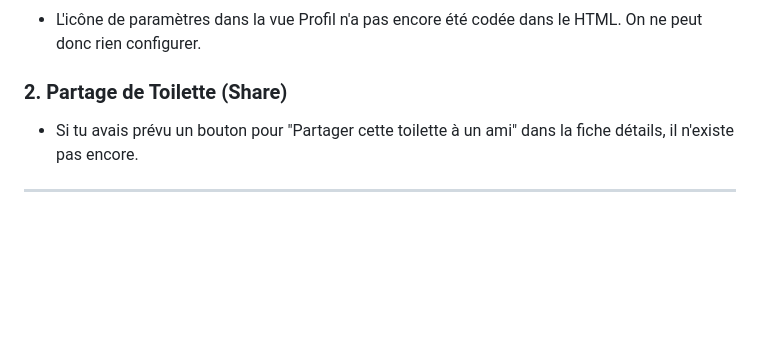
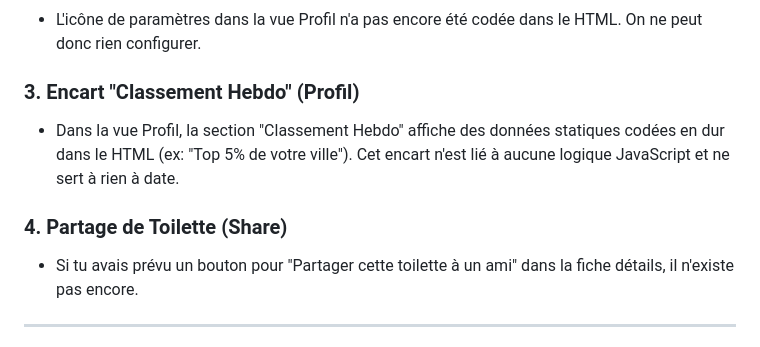
Before and after one commit to fcastand/crottold, a Markdown page: qa_report.md, the part around the change. Rendered like a GitHub page; blank space fills up the shorter version.

Commit message:
docs: add missing ranking section to QA report

```diff
--- a/qa_report.md
+++ b/qa_report.md
@@ -32,7 +32,10 @@ J'ai effectué une passe complète sur l'application (en tant que sous-agent nav
 ### 2. Bouton "Paramètres" (Roue crantée Profil)
 - L'icône de paramètres dans la vue Profil n'a pas encore été codée dans le HTML. On ne peut donc rien configurer.
 
-### 2. Partage de Toilette (Share)
+### 3. Encart "Classement Hebdo" (Profil)
+- Dans la vue Profil, la section "Classement Hebdo" affiche des données statiques codées en dur dans le HTML (ex: "Top 5% de votre ville"). Cet encart n'est lié à aucune logique JavaScript et ne sert à rien à date.
+
+### 4. Partage de Toilette (Share)
 - Si tu avais prévu un bouton pour "Partager cette toilette à un ami" dans la fiche détails, il n'existe pas encore.
 
 ---
```
